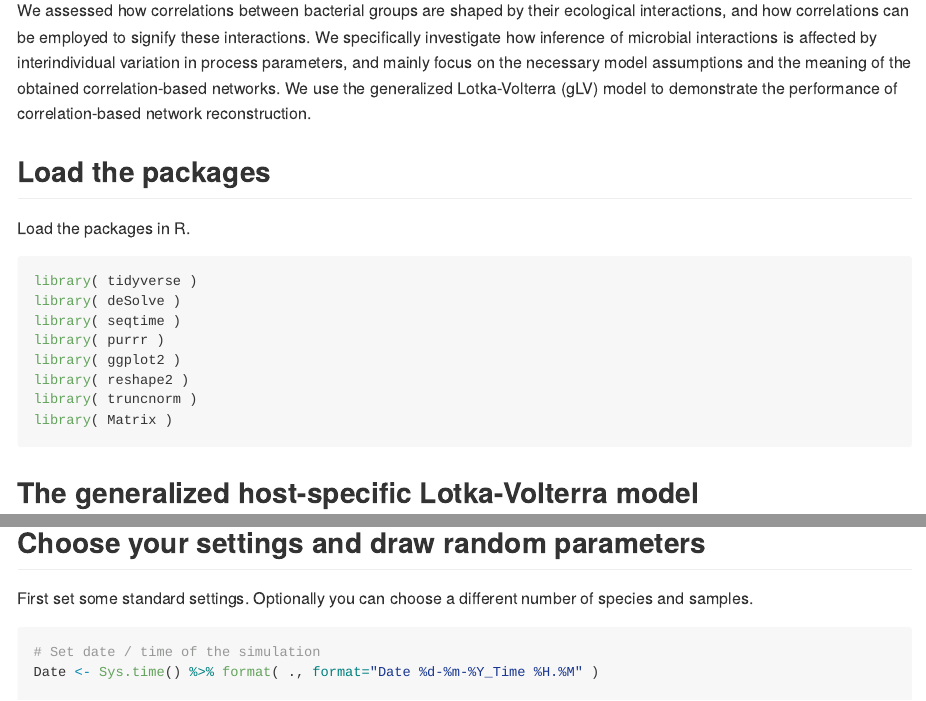
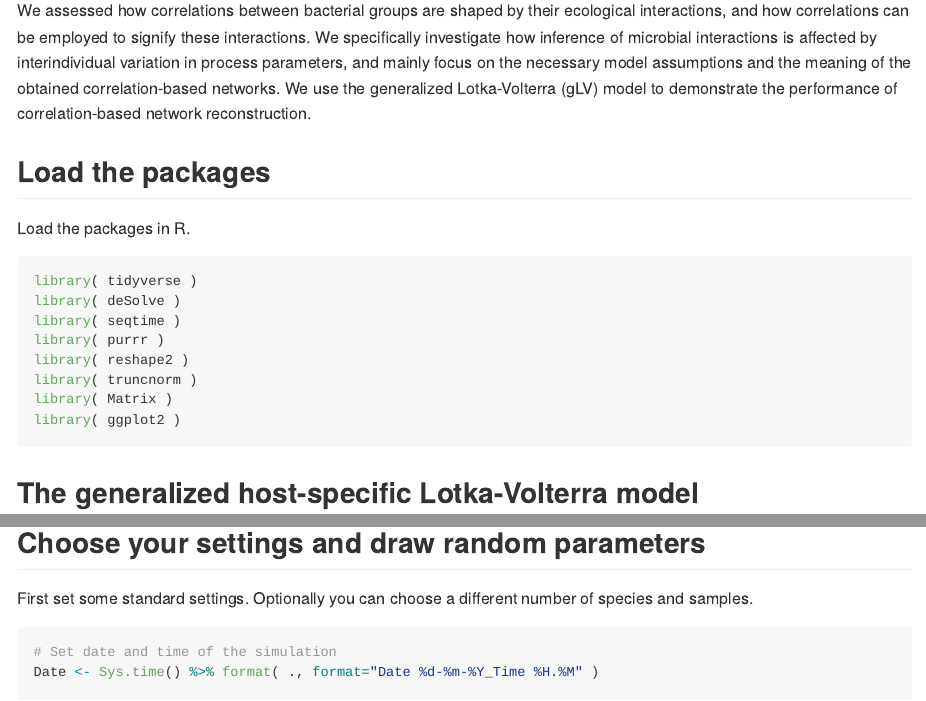
Before and after one commit to hansbogaards/gLV_microbiome, an R Markdown document (README.rmd): the page in a window 1100 px wide, from 580 px down, and a second part further down, joined at a grey line. Rendered offline with R 4.5, knitr and Pandoc, with nearby package versions; code that draws random numbers runs with fixed seeds of ours; some code elsewhere in the file could not run offline; long lines of code are wrapped.

Commit message:
gLV correlation project

````diff
--- a/README.rmd
+++ b/README.rmd
@@ -30,10 +30,10 @@ library( tidyverse )
 library( deSolve )
 library( seqtime )
 library( purrr )
-library( ggplot2 )
 library( reshape2 )
 library( truncnorm )
 library( Matrix )
+library( ggplot2 )
 ```
 
 
@@ -62,7 +62,7 @@ gLV.model <- function( time, y, parms ) {
 First set some standard settings. Optionally you can choose a different number of species and samples.
 
 ```{r settings, echo = TRUE}
-# Set date / time of the simulation
+# Set date and time of the simulation
 Date <- Sys.time() %>% format( ., format="Date %d-%m-%Y_Time %H.%M" )
 
 # Choose the number of simulations
````
